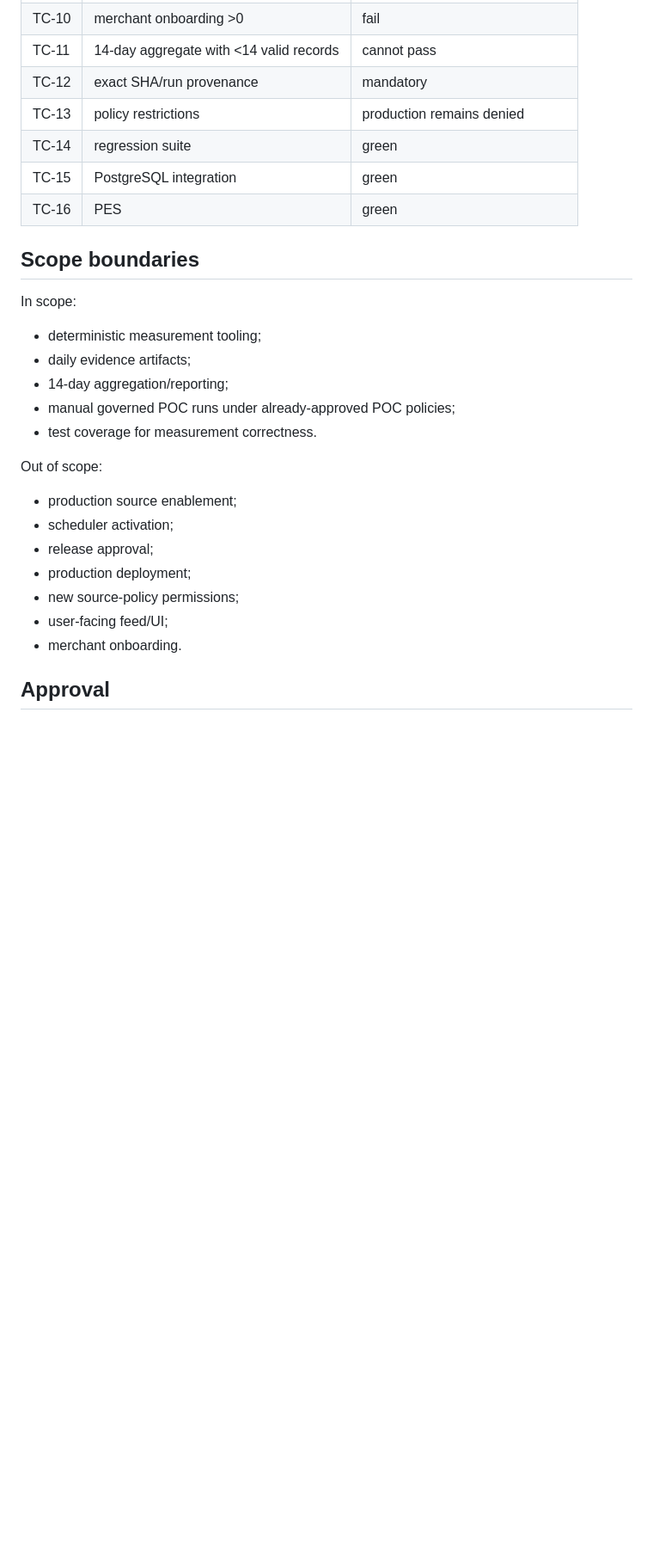
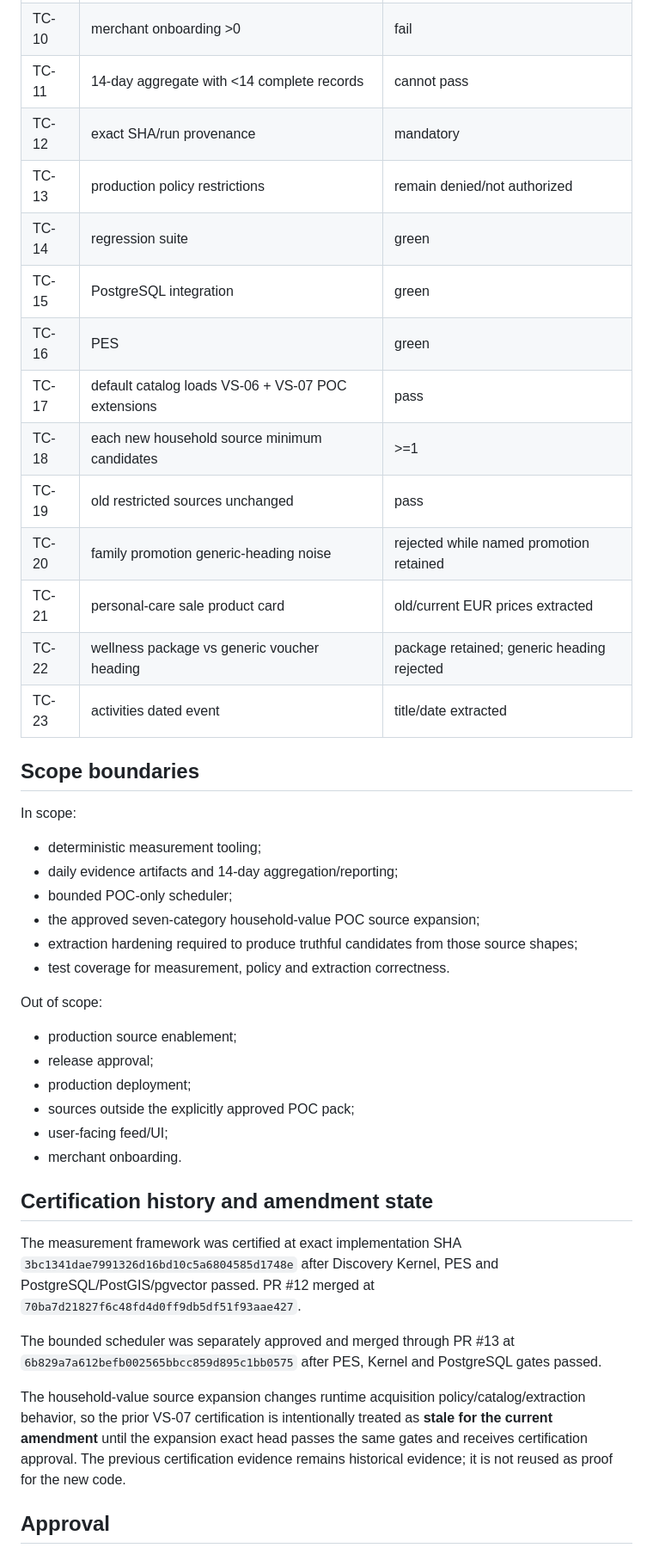
Before and after one commit to ksazid/ziras, a Markdown page: docs/slices/VS-07.md, the part around one of its changes. Shown at 86% size. GitHub-like rendering; blank space fills up the shorter version.

```diff
--- a/docs/slices/VS-07.md
+++ b/docs/slices/VS-07.md
@@ -84,30 +132,45 @@ VS-07 can pass only when:
 | TC-08 | >=5 source classes | pass |
 | TC-09 | relevance >=70% | pass |
 | TC-10 | merchant onboarding >0 | fail |
-| TC-11 | 14-day aggregate with <14 valid records | cannot pass |
+| TC-11 | 14-day aggregate with <14 complete records | cannot pass |
 | TC-12 | exact SHA/run provenance | mandatory |
-| TC-13 | policy restrictions | production remains denied |
+| TC-13 | production policy restrictions | remain denied/not authorized |
 | TC-14 | regression suite | green |
 | TC-15 | PostgreSQL integration | green |
 | TC-16 | PES | green |
+| TC-17 | default catalog loads VS-06 + VS-07 POC extensions | pass |
+| TC-18 | each new household source minimum candidates | >=1 |
+| TC-19 | old restricted sources unchanged | pass |
+| TC-20 | family promotion generic-heading noise | rejected while named promotion retained |
+| TC-21 | personal-care sale product card | old/current EUR prices extracted |
+| TC-22 | wellness package vs generic voucher heading | package retained; generic heading rejected |
+| TC-23 | activities dated event | title/date extracted |
 
 ## Scope boundaries
 
 In scope:
 - deterministic measurement tooling;
-- daily evidence artifacts;
-- 14-day aggregation/reporting;
-- manual governed POC runs under already-approved POC policies;
-- test coverage for measurement correctness.
+- daily evidence artifacts and 14-day aggregation/reporting;
+- bounded POC-only scheduler;
+- the approved seven-category household-value POC source expansion;
+- extraction hardening required to produce truthful candidates from those source shapes;
+- test coverage for measurement, policy and extraction correctness.
 
 Out of scope:
 - production source enablement;
-- scheduler activation;
 - release approval;
 - production deployment;
-- new source-policy permissions;
+- sources outside the explicitly approved POC pack;
 - user-facing feed/UI;
 - merchant onboarding.
 
+## Certification history and amendment state
+
+The measurement framework was certified at exact implementation SHA `3bc1341dae7991326d16bd10c5a6804585d1748e` after Discovery Kernel, PES and PostgreSQL/PostGIS/pgvector passed. PR #12 merged at `70ba7d21827f6c48fd4d0ff9db5df51f93aae427`.
+
+The bounded scheduler was separately approved and merged through PR #13 at `6b829a7a612befb002565bbcc859d895c1bb0575` after PES, Kernel and PostgreSQL gates passed.
+
+The household-value source expansion changes runtime acquisition policy/catalog/extraction behavior, so the prior VS-07 certification is intentionally treated as **stale for the current amendment** until the expansion exact head passes the same gates and receives certification approval. The previous certification evidence remains historical evidence; it is not reused as proof for the new code.
+
 ## Approval
 
```
Also changed, not shown: other parts of docs/slices/VS-07.md (+65 -13 lines).
